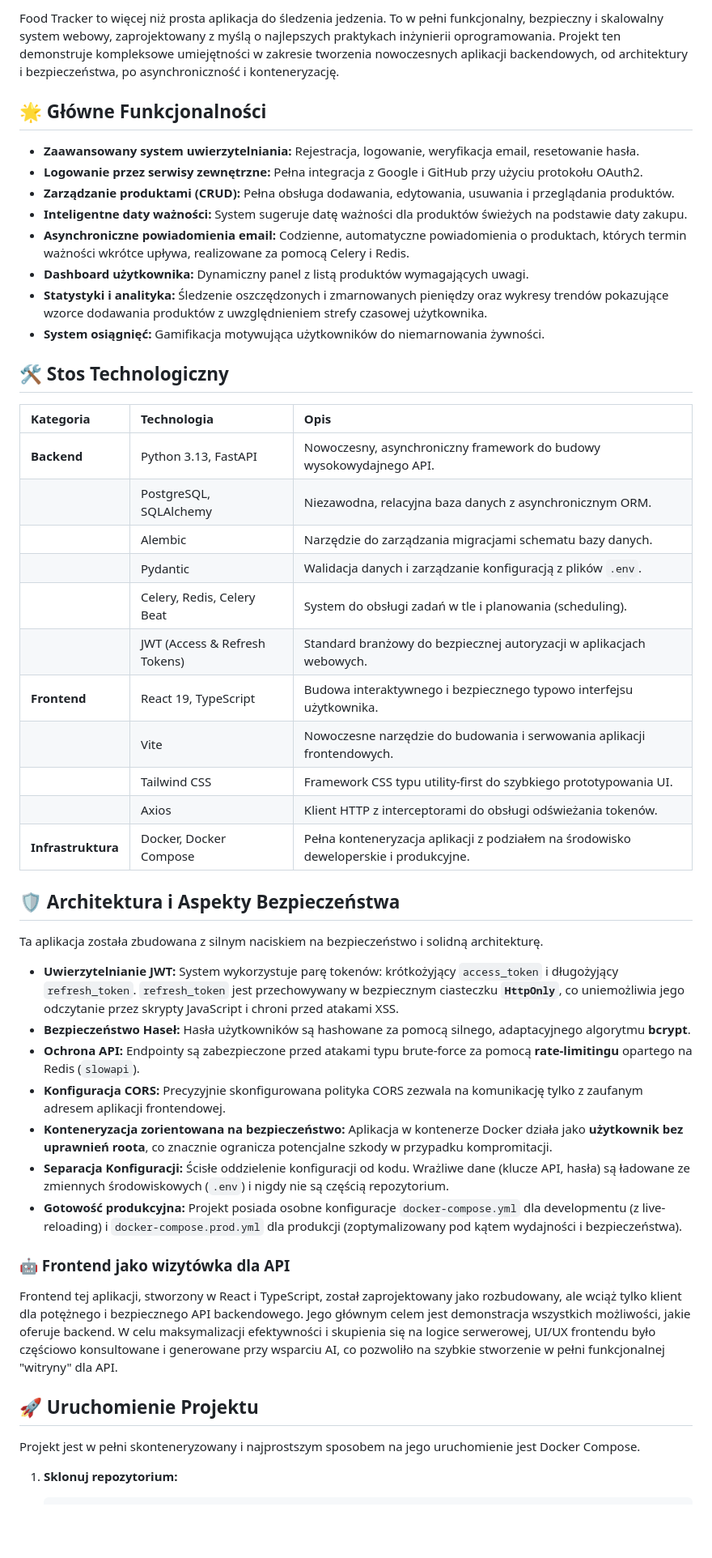
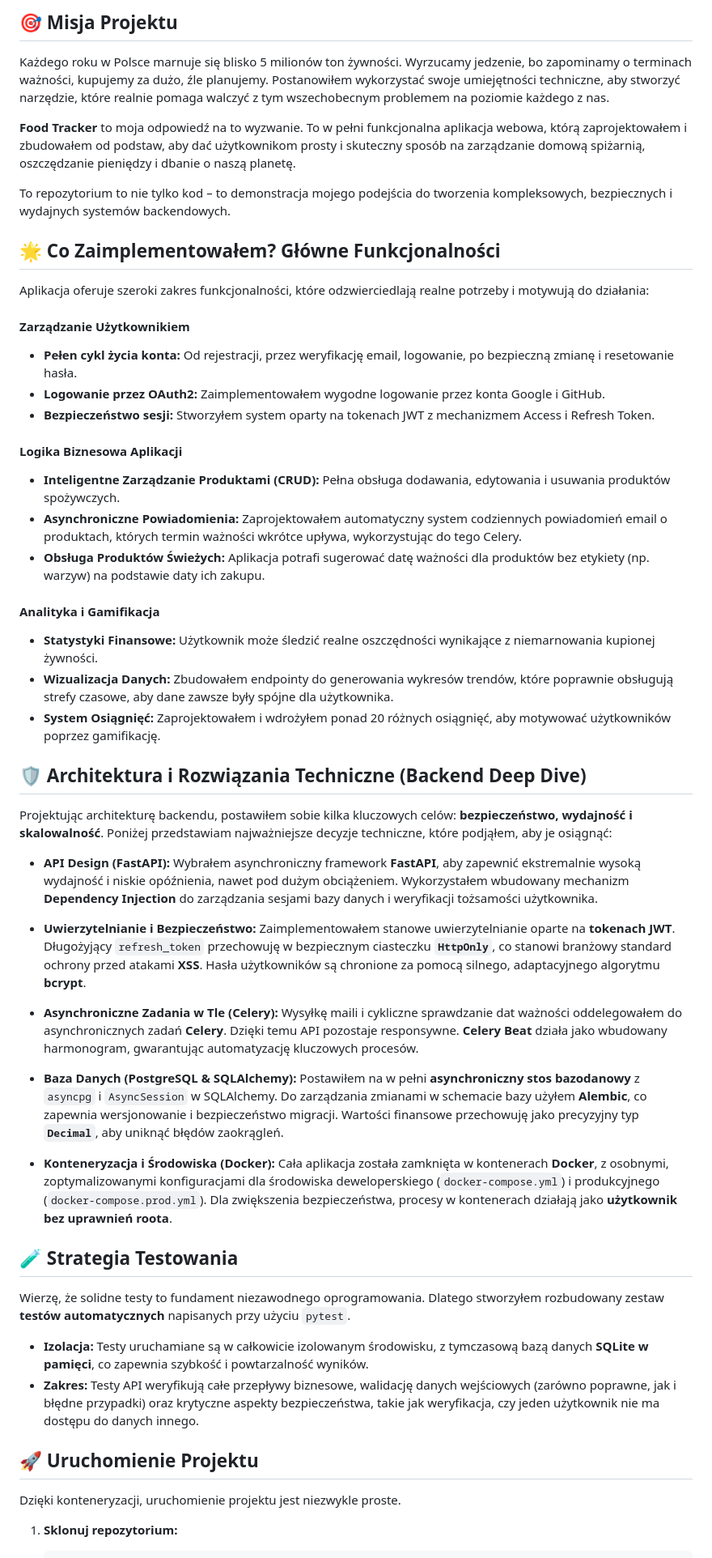
Before and after one commit to michu1810/fastapi-foodtracker, a Markdown page: README.md, the part around one of its changes. Shown at 81% size. GitHub-like rendering; blank space fills up the shorter version.

Commit message:
docs: Update project description in README

````diff
--- a/README.md
+++ b/README.md
@@ -10,52 +12,55 @@
 
-Food Tracker to więcej niż prosta aplikacja do śledzenia jedzenia. To w pełni funkcjonalny, bezpieczny i skalowalny system webowy, zaprojektowany z myślą o najlepszych praktykach inżynierii oprogramowania. Projekt ten demonstruje kompleksowe umiejętności w zakresie tworzenia nowoczesnych aplikacji backendowych, od architektury i bezpieczeństwa, po asynchroniczność i konteneryzację.
+## 🎯 Misja Projektu
 
-## 🌟 Główne Funkcjonalności
+Każdego roku w Polsce marnuje się blisko 5 milionów ton żywności. Wyrzucamy jedzenie, bo zapominamy o terminach ważności, kupujemy za dużo, źle planujemy. Postanowiłem wykorzystać swoje umiejętności techniczne, aby stworzyć narzędzie, które realnie pomaga walczyć z tym wszechobecnym problemem na poziomie każdego z nas.
 
-- **Zaawansowany system uwierzytelniania:** Rejestracja, logowanie, weryfikacja email, resetowanie hasła.
-- **Logowanie przez serwisy zewnętrzne:** Pełna integracja z Google i GitHub przy użyciu protokołu OAuth2.
-- **Zarządzanie produktami (CRUD):** Pełna obsługa dodawania, edytowania, usuwania i przeglądania produktów.
-- **Inteligentne daty ważności:** System sugeruje datę ważności dla produktów świeżych na podstawie daty zakupu.
-- **Asynchroniczne powiadomienia email:** Codzienne, automatyczne powiadomienia o produktach, których termin ważności wkrótce upływa, realizowane za pomocą Celery i Redis.
-- **Dashboard użytkownika:** Dynamiczny panel z listą produktów wymagających uwagi.
-- **Statystyki i analityka:** Śledzenie oszczędzonych i zmarnowanych pieniędzy oraz wykresy trendów pokazujące wzorce dodawania produktów z uwzględnieniem strefy czasowej użytkownika.
-- **System osiągnięć:** Gamifikacja motywująca użytkowników do niemarnowania żywności.
+**Food Tracker** to moja odpowiedź na to wyzwanie. To w pełni funkcjonalna aplikacja webowa, którą zaprojektowałem i zbudowałem od podstaw, aby dać użytkownikom prosty i skuteczny sposób na zarządzanie domową spiżarnią, oszczędzanie pieniędzy i dbanie o naszą planetę.
 
-## 🛠️ Stos Technologiczny
+To repozytorium to nie tylko kod – to demonstracja mojego podejścia do tworzenia kompleksowych, bezpiecznych i wydajnych systemów backendowych.
 
-| Kategoria | Technologia | Opis |
-| :--- | :--- | :--- |
-| **Backend** | Python 3.13, FastAPI | Nowoczesny, asynchroniczny framework do budowy wysokowydajnego API. |
-| | PostgreSQL, SQLAlchemy | Niezawodna, relacyjna baza danych z asynchronicznym ORM. |
-| | Alembic | Narzędzie do zarządzania migracjami schematu bazy danych. |
-| | Pydantic | Walidacja danych i zarządzanie konfiguracją z plików `.env`. |
-| | Celery, Redis, Celery Beat | System do obsługi zadań w tle i planowania (scheduling). |
-| | JWT (Access & Refresh Tokens) | Standard branżowy do bezpiecznej autoryzacji w aplikacjach webowych. |
-| **Frontend**| React 19, TypeScript | Budowa interaktywnego i bezpiecznego typowo interfejsu użytkownika. |
-| | Vite | Nowoczesne narzędzie do budowania i serwowania aplikacji frontendowych. |
-| | Tailwind CSS | Framework CSS typu utility-first do szybkiego prototypowania UI. |
-| | Axios | Klient HTTP z interceptorami do obsługi odświeżania tokenów. |
-| **Infrastruktura** | Docker, Docker Compose | Pełna konteneryzacja aplikacji z podziałem na środowisko deweloperskie i produkcyjne. |
+## 🌟 Co Zaimplementowałem? Główne Funkcjonalności
 
-## 🛡️ Architektura i Aspekty Bezpieczeństwa
+Aplikacja oferuje szeroki zakres funkcjonalności, które odzwierciedlają realne potrzeby i motywują do działania:
 
-Ta aplikacja została zbudowana z silnym naciskiem na bezpieczeństwo i solidną architekturę.
+#### Zarządzanie Użytkownikiem
+- **Pełen cykl życia konta:** Od rejestracji, przez weryfikację email, logowanie, po bezpieczną zmianę i resetowanie hasła.
+- **Logowanie przez OAuth2:** Zaimplementowałem wygodne logowanie przez konta Google i GitHub.
+- **Bezpieczeństwo sesji:** Stworzyłem system oparty na tokenach JWT z mechanizmem Access i Refresh Token.
 
-- **Uwierzytelnianie JWT:** System wykorzystuje parę tokenów: krótkożyjący `access_token` i długożyjący `refresh_token`. `refresh_token` jest przechowywany w bezpiecznym ciasteczku **`HttpOnly`**, co uniemożliwia jego odczytanie przez skrypty JavaScript i chroni przed atakami XSS.
-- **Bezpieczeństwo Haseł:** Hasła użytkowników są hashowane za pomocą silnego, adaptacyjnego algorytmu **bcrypt**.
-- **Ochrona API:** Endpointy są zabezpieczone przed atakami typu brute-force za pomocą **rate-limitingu** opartego na Redis (`slowapi`).
-- **Konfiguracja CORS:** Precyzyjnie skonfigurowana polityka CORS zezwala na komunikację tylko z zaufanym adresem aplikacji frontendowej.
-- **Konteneryzacja zorientowana na bezpieczeństwo:** Aplikacja w kontenerze Docker działa jako **użytkownik bez uprawnień roota**, co znacznie ogranicza potencjalne szkody w przypadku kompromitacji.
-- **Separacja Konfiguracji:** Ścisłe oddzielenie konfiguracji od kodu. Wrażliwe dane (klucze API, hasła) są ładowane ze zmiennych środowiskowych (`.env`) i nigdy nie są częścią repozytorium.
-- **Gotowość produkcyjna:** Projekt posiada osobne konfiguracje `docker-compose.yml` dla developmentu (z live-reloading) i `docker-compose.prod.yml` dla produkcji (zoptymalizowany pod kątem wydajności i bezpieczeństwa).
+#### Logika Biznesowa Aplikacji
+- **Inteligentne Zarządzanie Produktami (CRUD):** Pełna obsługa dodawania, edytowania i usuwania produktów spożywczych.
+- **Asynchroniczne Powiadomienia:** Zaprojektowałem automatyczny system codziennych powiadomień email o produktach, których termin ważności wkrótce upływa, wykorzystując do tego Celery.
+- **Obsługa Produktów Świeżych:** Aplikacja potrafi sugerować datę ważności dla produktów bez etykiety (np. warzyw) na podstawie daty ich zakupu.
 
-### 🤖 Frontend jako wizytówka dla API
+#### Analityka i Gamifikacja
+- **Statystyki Finansowe:** Użytkownik może śledzić realne oszczędności wynikające z niemarnowania kupionej żywności.
+- **Wizualizacja Danych:** Zbudowałem endpointy do generowania wykresów trendów, które poprawnie obsługują strefy czasowe, aby dane zawsze były spójne dla użytkownika.
+- **System Osiągnięć:** Zaprojektowałem i wdrożyłem ponad 20 różnych osiągnięć, aby motywować użytkowników poprzez gamifikację.
 
-Frontend tej aplikacji, stworzony w React i TypeScript, został zaprojektowany jako rozbudowany, ale wciąż tylko klient dla potężnego i bezpiecznego API backendowego. Jego głównym celem jest demonstracja wszystkich możliwości, jakie oferuje backend. W celu maksymalizacji efektywności i skupienia się na logice serwerowej, UI/UX frontendu było częściowo konsultowane i generowane przy wsparciu AI, co pozwoliło na szybkie stworzenie w pełni funkcjonalnej "witryny" dla API.
+## 🛡️ Architektura i Rozwiązania Techniczne (Backend Deep Dive)
+
+Projektując architekturę backendu, postawiłem sobie kilka kluczowych celów: **bezpieczeństwo, wydajność i skalowalność**. Poniżej przedstawiam najważniejsze decyzje techniczne, które podjąłem, aby je osiągnąć:
+
+-   **API Design (FastAPI):** Wybrałem asynchroniczny framework **FastAPI**, aby zapewnić ekstremalnie wysoką wydajność i niskie opóźnienia, nawet pod dużym obciążeniem. Wykorzystałem wbudowany mechanizm **Dependency Injection** do zarządzania sesjami bazy danych i weryfikacji tożsamości użytkownika.
+
+-   **Uwierzytelnianie i Bezpieczeństwo:** Zaimplementowałem stanowe uwierzytelnianie oparte na **tokenach JWT**. Długożyjący `refresh_token` przechowuję w bezpiecznym ciasteczku **`HttpOnly`**, co stanowi branżowy standard ochrony przed atakami **XSS**. Hasła użytkowników są chronione za pomocą silnego, adaptacyjnego algorytmu **bcrypt**.
+
+-   **Asynchroniczne Zadania w Tle (Celery):** Wysyłkę maili i cykliczne sprawdzanie dat ważności oddelegowałem do asynchronicznych zadań **Celery**. Dzięki temu API pozostaje responsywne. **Celery Beat** działa jako wbudowany harmonogram, gwarantując automatyzację kluczowych procesów.
+
+-   **Baza Danych (PostgreSQL & SQLAlchemy):** Postawiłem na w pełni **asynchroniczny stos bazodanowy** z `asyncpg` i `AsyncSession` w SQLAlchemy. Do zarządzania zmianami w schemacie bazy użyłem **Alembic**, co zapewnia wersjonowanie i bezpieczeństwo migracji. Wartości finansowe przechowuję jako precyzyjny typ **`Decimal`**, aby uniknąć błędów zaokrągleń.
+
+-   **Konteneryzacja i Środowiska (Docker):** Cała aplikacja została zamknięta w kontenerach **Docker**, z osobnymi, zoptymalizowanymi konfiguracjami dla środowiska deweloperskiego (`docker-compose.yml`) i produkcyjnego (`docker-compose.prod.yml`). Dla zwiększenia bezpieczeństwa, procesy w kontenerach działają jako **użytkownik bez uprawnień roota**.
+
+## 🧪 Strategia Testowania
+
+Wierzę, że solidne testy to fundament niezawodnego oprogramowania. Dlatego stworzyłem rozbudowany zestaw **testów automatycznych** napisanych przy użyciu `pytest`.
+
+-   **Izolacja:** Testy uruchamiane są w całkowicie izolowanym środowisku, z tymczasową bazą danych **SQLite w pamięci**, co zapewnia szybkość i powtarzalność wyników.
+-   **Zakres:** Testy API weryfikują całe przepływy biznesowe, walidację danych wejściowych (zarówno poprawne, jak i błędne przypadki) oraz krytyczne aspekty bezpieczeństwa, takie jak weryfikacja, czy jeden użytkownik nie ma dostępu do danych innego.
 
 ## 🚀 Uruchomienie Projektu
 
-Projekt jest w pełni skonteneryzowany i najprostszym sposobem na jego uruchomienie jest Docker Compose.
+Dzięki konteneryzacji, uruchomienie projektu jest niezwykle proste.
 
 1.  **Sklonuj repozytorium:**
     ```bash
````
Also changed, not shown: other parts of README.md (+13 -11 lines).
